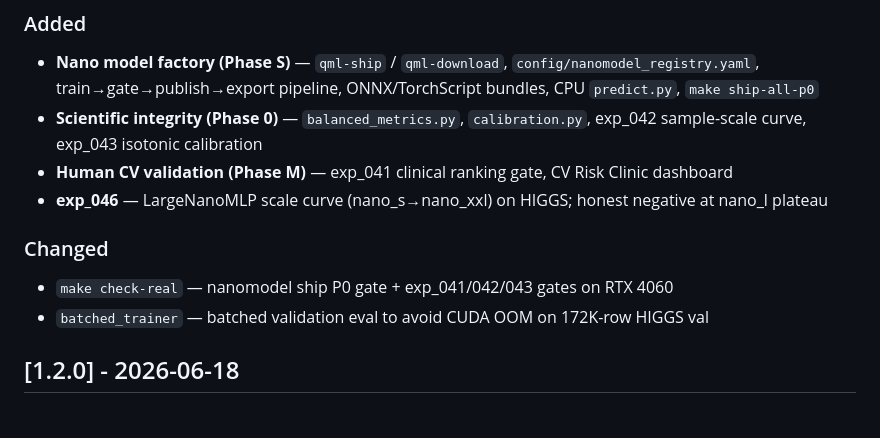
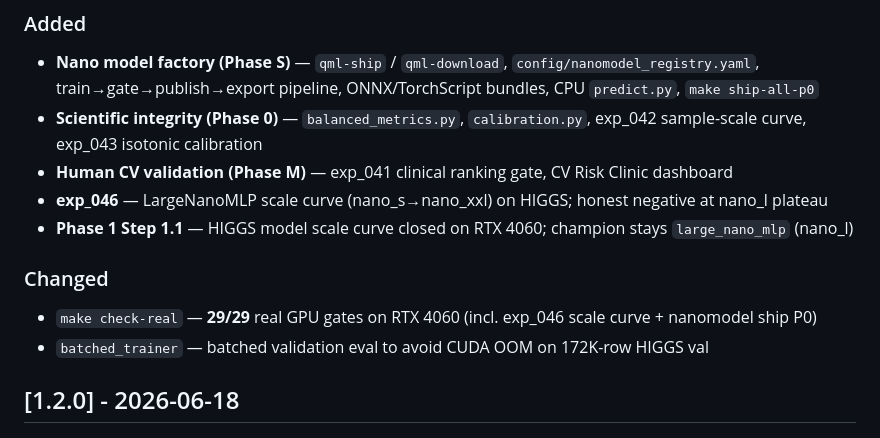
Before and after one commit to AlexandreZanata/quantun-ia, a Markdown page: CHANGELOG.md, the part around the change. Rendered like a GitHub page.

```diff
--- a/CHANGELOG.md
+++ b/CHANGELOG.md
@@ -13,10 +13,11 @@ and this project adheres to [Semantic Versioning](https://semver.org/spec/v2.0.0
 - **Scientific integrity (Phase 0)** — `balanced_metrics.py`, `calibration.py`, exp_042 sample-scale curve, exp_043 isotonic calibration
 - **Human CV validation (Phase M)** — exp_041 clinical ranking gate, CV Risk Clinic dashboard
 - **exp_046** — LargeNanoMLP scale curve (nano_s→nano_xxl) on HIGGS; honest negative at nano_l plateau
+- **Phase 1 Step 1.1** — HIGGS model scale curve closed on RTX 4060; champion stays `large_nano_mlp` (nano_l)
 
 ### Changed
 
-- `make check-real` — nanomodel ship P0 gate + exp_041/042/043 gates on RTX 4060
+- `make check-real` — **29/29** real GPU gates on RTX 4060 (incl. exp_046 scale curve + nanomodel ship P0)
 - `batched_trainer` — batched validation eval to avoid CUDA OOM on 172K-row HIGGS val
 
 ## [1.2.0] - 2026-06-18
```
Also changed, not shown: README.md (+2 -1 lines).
